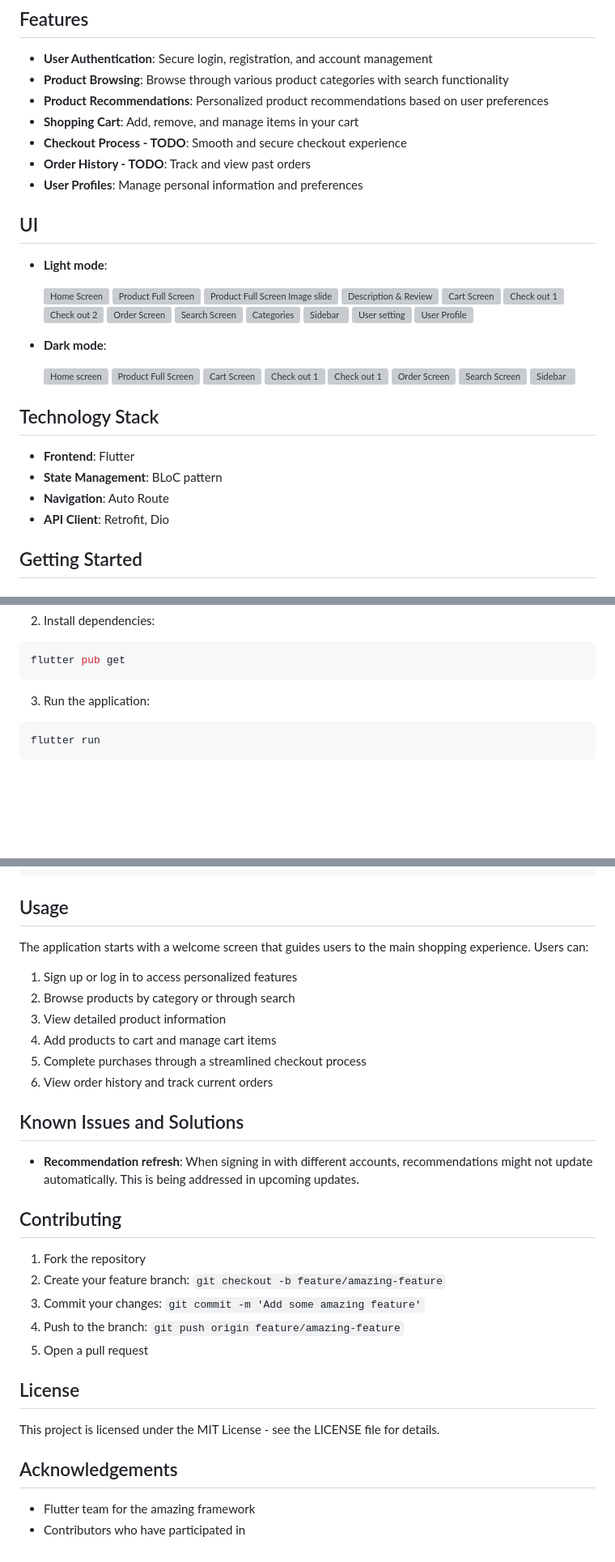
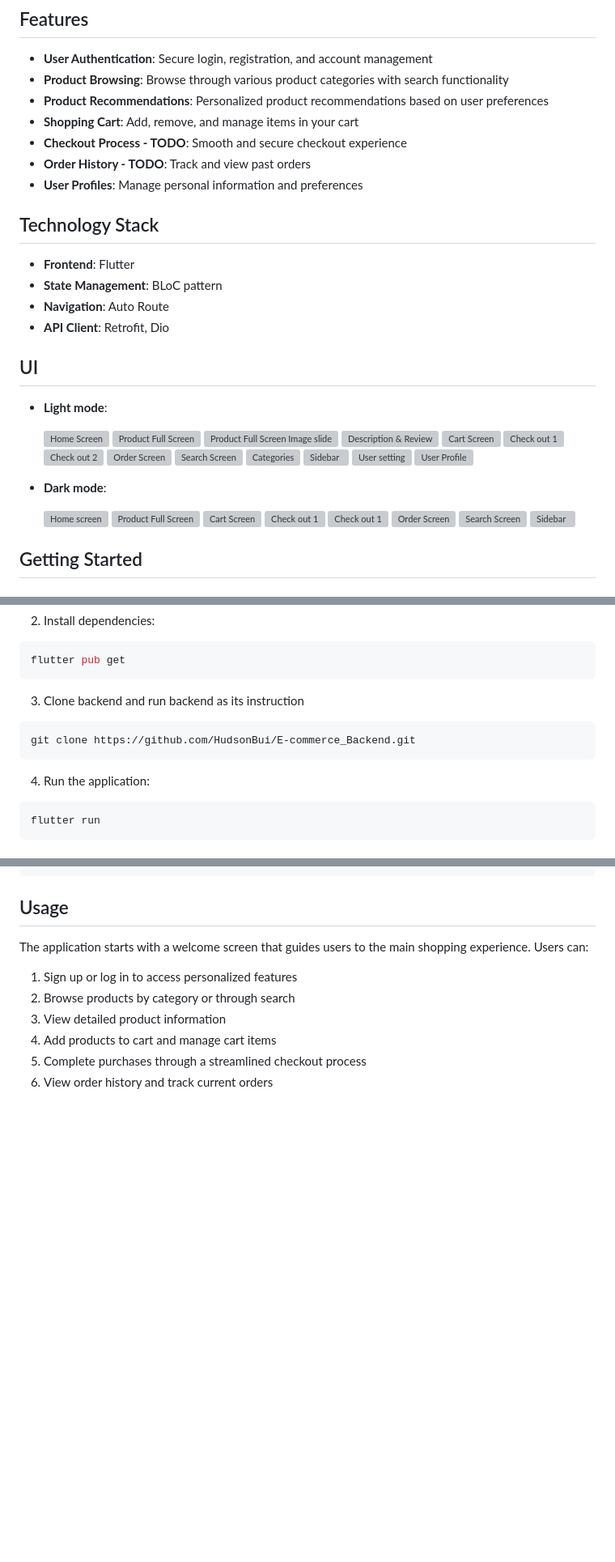
Before and after one commit to heluDuyne/E-Commerce_FrontEnd, a Markdown page: README.md, 3 parts joined by grey strips. Shown: that part at 81% size. GitHub-like rendering; blank space fills up the shorter version; grey boxes are pictures that could not be loaded.

Commit message:
mod. modify readme file

````diff
--- a/README.md
+++ b/README.md
@@ -11,6 +11,13 @@ A modern, feature-rich e-commerce mobile application built with Flutter that pro
 - **Checkout Process - TODO**: Smooth and secure checkout experience
 - **Order History - TODO**: Track and view past orders
 - **User Profiles**: Manage personal information and preferences
+
+## Technology Stack
+
+- **Frontend**: Flutter
+- **State Management**: BLoC pattern
+- **Navigation**: Auto Route
+- **API Client**: Retrofit, Dio
 
 ## UI
 
@@ -41,13 +48,6 @@ A modern, feature-rich e-commerce mobile application built with Flutter that pro
   <img src="screenshots/search_screen_darkmode.png" alt="Search Screen" width="150" />
   <img src="screenshots/sidebar_darkmode.png" alt="Sidebar" width="150" />
 
-## Technology Stack
-
-- **Frontend**: Flutter
-- **State Management**: BLoC pattern
-- **Navigation**: Auto Route
-- **API Client**: Retrofit, Dio
-
 ## Getting Started
 
 ### Prerequisites
@@ -72,7 +72,12 @@ cd E-Commerce_FrontEnd
 flutter pub get
 ```
 
-3. Run the application:
+3. Clone backend and run backend as its instruction
+```bash
+git clone https://github.com/HudsonBui/E-commerce_Backend.git
+```
+
+4. Run the application:
 
 ```bash
 flutter run
@@ -105,24 +110,3 @@ The application starts with a welcome screen that guides users to the main shopp
 4. Add products to cart and manage cart items
 5. Complete purchases through a streamlined checkout process
 6. View order history and track current orders
-
-## Known Issues and Solutions
-
-- **Recommendation refresh**: When signing in with different accounts, recommendations might not update automatically. This is being addressed in upcoming updates.
-
-## Contributing
-
-1. Fork the repository
-2. Create your feature branch: `git checkout -b feature/amazing-feature`
-3. Commit your changes: `git commit -m 'Add some amazing feature'`
-4. Push to the branch: `git push origin feature/amazing-feature`
-5. Open a pull request
-
-## License
-
-This project is licensed under the MIT License - see the LICENSE file for details.
-
-## Acknowledgements
-
-- Flutter team for the amazing framework
-- Contributors who have participated in
````
